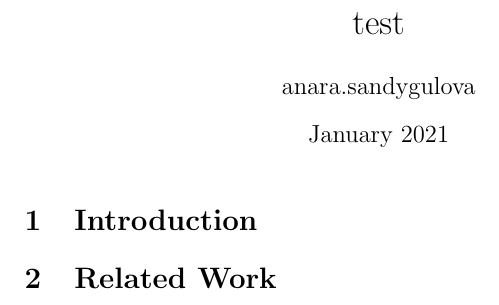
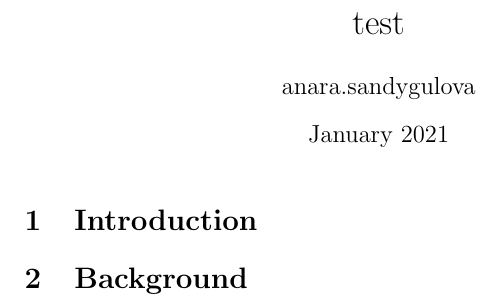
Before and after one commit to anaraSandy/graduation-project-report, a LaTeX document (main.tex): part of the page, cut so that both start at the same text. Compiled offline with pdfLaTeX.

Commit message:
I changed Related work to Background

```diff
--- a/main.tex
+++ b/main.tex
@@ -11,6 +11,6 @@
 
 \section{Introduction}
 
-\section{Related Work}
+\section{Background}
 
 \end{document}
```
